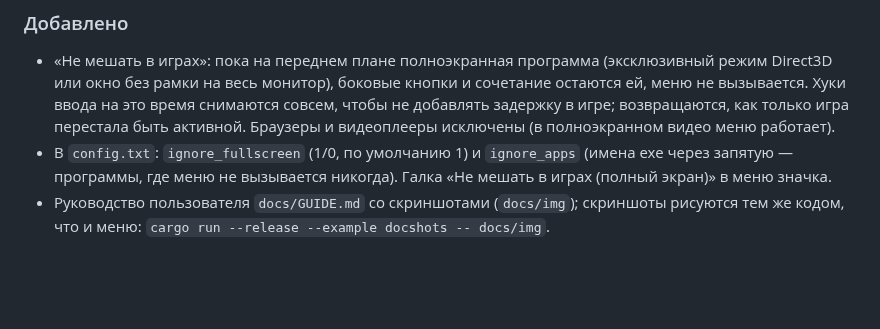
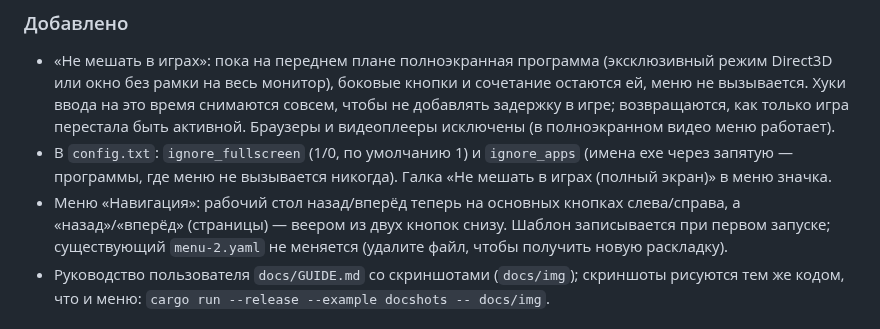
Before and after one commit to 203225014/RadialMenu, a Markdown page: CHANGELOG.md, the part around the change. Drawn GitHub-style; blank space fills up the shorter version.

```diff
--- a/CHANGELOG.md
+++ b/CHANGELOG.md
@@ -8,6 +8,7 @@
 ### Добавлено
 - «Не мешать в играх»: пока на переднем плане полноэкранная программа (эксклюзивный режим Direct3D или окно без рамки на весь монитор), боковые кнопки и сочетание остаются ей, меню не вызывается. Хуки ввода на это время снимаются совсем, чтобы не добавлять задержку в игре; возвращаются, как только игра перестала быть активной. Браузеры и видеоплееры исключены (в полноэкранном видео меню работает).
 - В `config.txt`: `ignore_fullscreen` (1/0, по умолчанию 1) и `ignore_apps` (имена exe через запятую — программы, где меню не вызывается никогда). Галка «Не мешать в играх (полный экран)» в меню значка.
+- Меню «Навигация»: рабочий стол назад/вперёд теперь на основных кнопках слева/справа, а «назад»/«вперёд» (страницы) — веером из двух кнопок снизу. Шаблон записывается при первом запуске; существующий `menu-2.yaml` не меняется (удалите файл, чтобы получить новую раскладку).
 - Руководство пользователя `docs/GUIDE.md` со скриншотами (`docs/img`); скриншоты рисуются тем же кодом, что и меню: `cargo run --release --example docshots -- docs/img`.
 
 ## [0.10.1] — 2026-10-19
```
Also changed, not shown: README.md (+4 -3 lines), docs/GUIDE.md (+7 -3 lines), docs/img/menu-nav.png, 3 other files.
